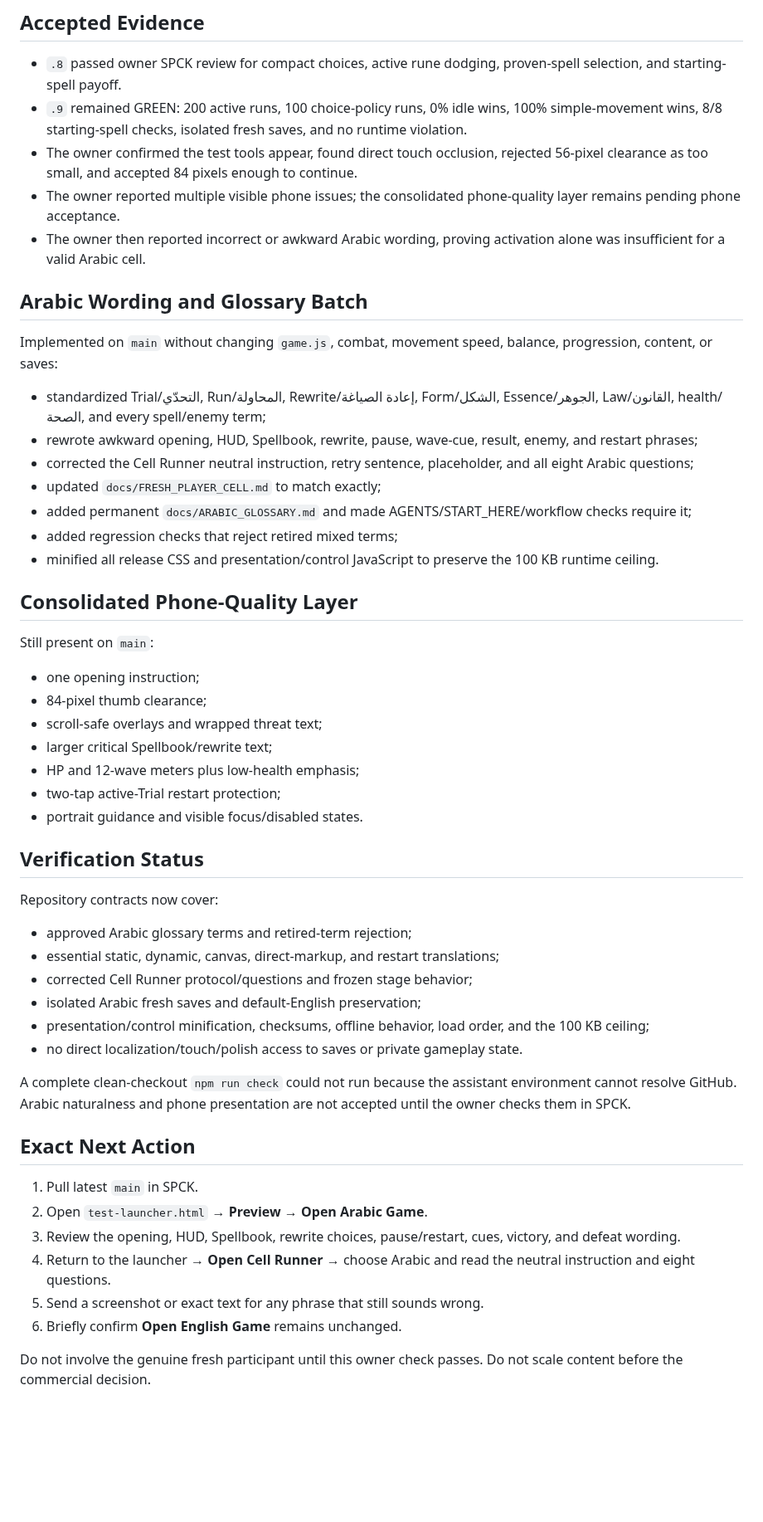
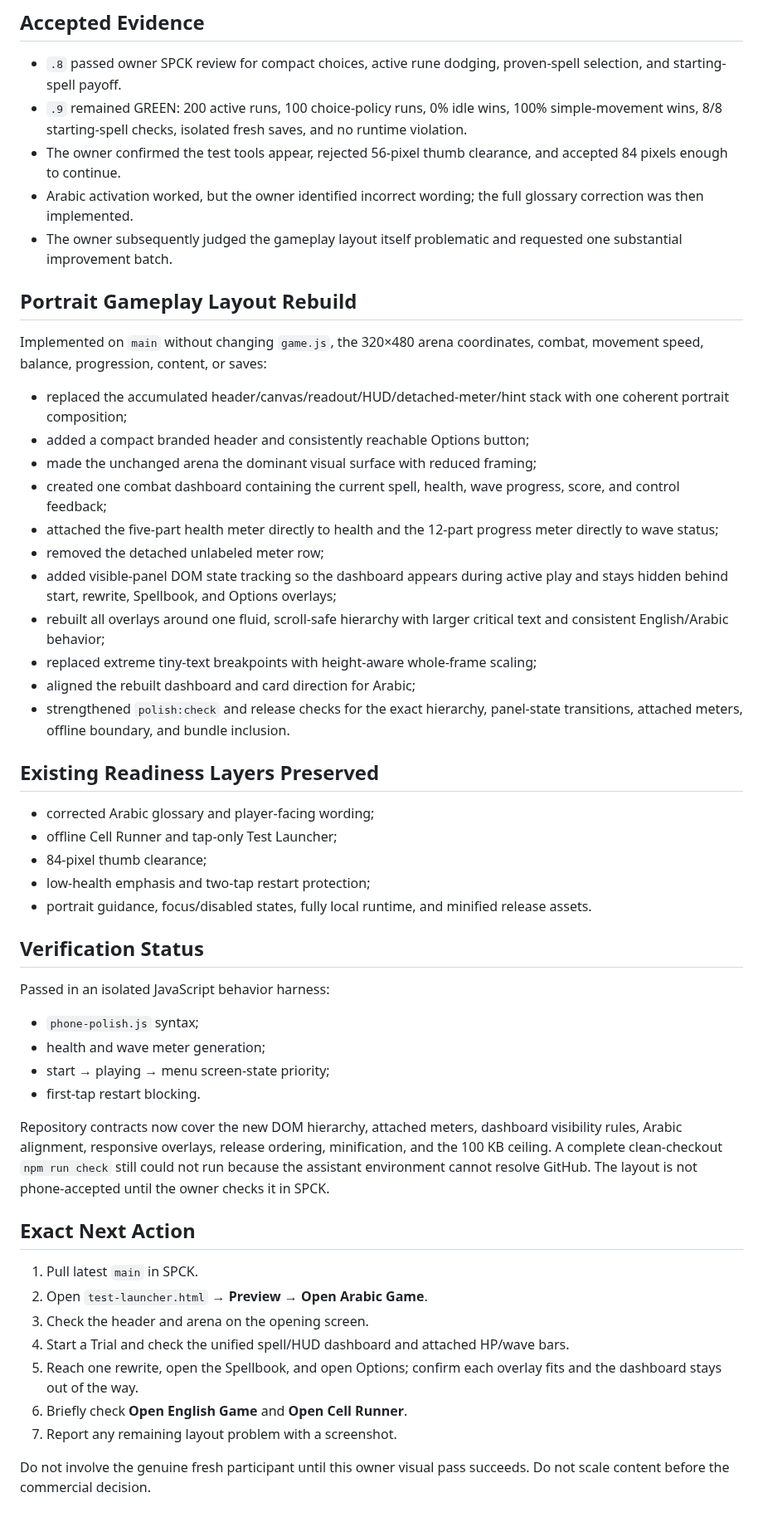
Before and after one commit to Ezz10099/beast-clash, a Markdown page: docs/SESSION_HANDOFF.md, the part around the change. Shown at 83% size. Drawn GitHub-style; blank space fills up the shorter version.

Commit message:
Handoff rebuilt portrait gameplay layout

```diff
--- a/docs/SESSION_HANDOFF.md
+++ b/docs/SESSION_HANDOFF.md
@@ -22,54 +22,53 @@ Living Spell Trials remains the evidence-supported direction. Full content, fina
 
 - `.8` passed owner SPCK review for compact choices, active rune dodging, proven-spell selection, and starting-spell payoff.
 - `.9` remained GREEN: 200 active runs, 100 choice-policy runs, 0% idle wins, 100% simple-movement wins, 8/8 starting-spell checks, isolated fresh saves, and no runtime violation.
-- The owner confirmed the test tools appear, found direct touch occlusion, rejected 56-pixel clearance as too small, and accepted 84 pixels enough to continue.
-- The owner reported multiple visible phone issues; the consolidated phone-quality layer remains pending phone acceptance.
-- The owner then reported incorrect or awkward Arabic wording, proving activation alone was insufficient for a valid Arabic cell.
+- The owner confirmed the test tools appear, rejected 56-pixel thumb clearance, and accepted 84 pixels enough to continue.
+- Arabic activation worked, but the owner identified incorrect wording; the full glossary correction was then implemented.
+- The owner subsequently judged the gameplay layout itself problematic and requested one substantial improvement batch.
 
-## Arabic Wording and Glossary Batch
+## Portrait Gameplay Layout Rebuild
 
-Implemented on `main` without changing `game.js`, combat, movement speed, balance, progression, content, or saves:
+Implemented on `main` without changing `game.js`, the 320×480 arena coordinates, combat, movement speed, balance, progression, content, or saves:
 
-- standardized Trial/التحدّي, Run/المحاولة, Rewrite/إعادة الصياغة, Form/الشكل, Essence/الجوهر, Law/القانون, health/الصحة, and every spell/enemy term;
-- rewrote awkward opening, HUD, Spellbook, rewrite, pause, wave-cue, result, enemy, and restart phrases;
-- corrected the Cell Runner neutral instruction, retry sentence, placeholder, and all eight Arabic questions;
-- updated `docs/FRESH_PLAYER_CELL.md` to match exactly;
-- added permanent `docs/ARABIC_GLOSSARY.md` and made AGENTS/START_HERE/workflow checks require it;
-- added regression checks that reject retired mixed terms;
-- minified all release CSS and presentation/control JavaScript to preserve the 100 KB runtime ceiling.
+- replaced the accumulated header/canvas/readout/HUD/detached-meter/hint stack with one coherent portrait composition;
+- added a compact branded header and consistently reachable Options button;
+- made the unchanged arena the dominant visual surface with reduced framing;
+- created one combat dashboard containing the current spell, health, wave progress, score, and control feedback;
+- attached the five-part health meter directly to health and the 12-part progress meter directly to wave status;
+- removed the detached unlabeled meter row;
+- added visible-panel DOM state tracking so the dashboard appears during active play and stays hidden behind start, rewrite, Spellbook, and Options overlays;
+- rebuilt all overlays around one fluid, scroll-safe hierarchy with larger critical text and consistent English/Arabic behavior;
+- replaced extreme tiny-text breakpoints with height-aware whole-frame scaling;
+- aligned the rebuilt dashboard and card direction for Arabic;
+- strengthened `polish:check` and release checks for the exact hierarchy, panel-state transitions, attached meters, offline boundary, and bundle inclusion.
 
-## Consolidated Phone-Quality Layer
+## Existing Readiness Layers Preserved
 
-Still present on `main`:
-
-- one opening instruction;
+- corrected Arabic glossary and player-facing wording;
+- offline Cell Runner and tap-only Test Launcher;
 - 84-pixel thumb clearance;
-- scroll-safe overlays and wrapped threat text;
-- larger critical Spellbook/rewrite text;
-- HP and 12-wave meters plus low-health emphasis;
-- two-tap active-Trial restart protection;
-- portrait guidance and visible focus/disabled states.
+- low-health emphasis and two-tap restart protection;
+- portrait guidance, focus/disabled states, fully local runtime, and minified release assets.
 
 ## Verification Status
 
-Repository contracts now cover:
+Passed in an isolated JavaScript behavior harness:
 
-- approved Arabic glossary terms and retired-term rejection;
-- essential static, dynamic, canvas, direct-markup, and restart translations;
-- corrected Cell Runner protocol/questions and frozen stage behavior;
-- isolated Arabic fresh saves and default-English preservation;
-- presentation/control minification, checksums, offline behavior, load order, and the 100 KB ceiling;
-- no direct localization/touch/polish access to saves or private gameplay state.
+- `phone-polish.js` syntax;
+- health and wave meter generation;
+- start → playing → menu screen-state priority;
+- first-tap restart blocking.
 
-A complete clean-checkout `npm run check` could not run because the assistant environment cannot resolve GitHub. Arabic naturalness and phone presentation are not accepted until the owner checks them in SPCK.
+Repository contracts now cover the new DOM hierarchy, attached meters, dashboard visibility rules, Arabic alignment, responsive overlays, release ordering, minification, and the 100 KB ceiling. A complete clean-checkout `npm run check` still could not run because the assistant environment cannot resolve GitHub. The layout is not phone-accepted until the owner checks it in SPCK.
 
 ## Exact Next Action
 
 1. Pull latest `main` in SPCK.
 2. Open `test-launcher.html` → **Preview** → **Open Arabic Game**.
-3. Review the opening, HUD, Spellbook, rewrite choices, pause/restart, cues, victory, and defeat wording.
-4. Return to the launcher → **Open Cell Runner** → choose Arabic and read the neutral instruction and eight questions.
-5. Send a screenshot or exact text for any phrase that still sounds wrong.
-6. Briefly confirm **Open English Game** remains unchanged.
+3. Check the header and arena on the opening screen.
+4. Start a Trial and check the unified spell/HUD dashboard and attached HP/wave bars.
+5. Reach one rewrite, open the Spellbook, and open Options; confirm each overlay fits and the dashboard stays out of the way.
+6. Briefly check **Open English Game** and **Open Cell Runner**.
+7. Report any remaining layout problem with a screenshot.
 
-Do not involve the genuine fresh participant until this owner check passes. Do not scale content before the commercial decision.
+Do not involve the genuine fresh participant until this owner visual pass succeeds. Do not scale content before the commercial decision.
```
